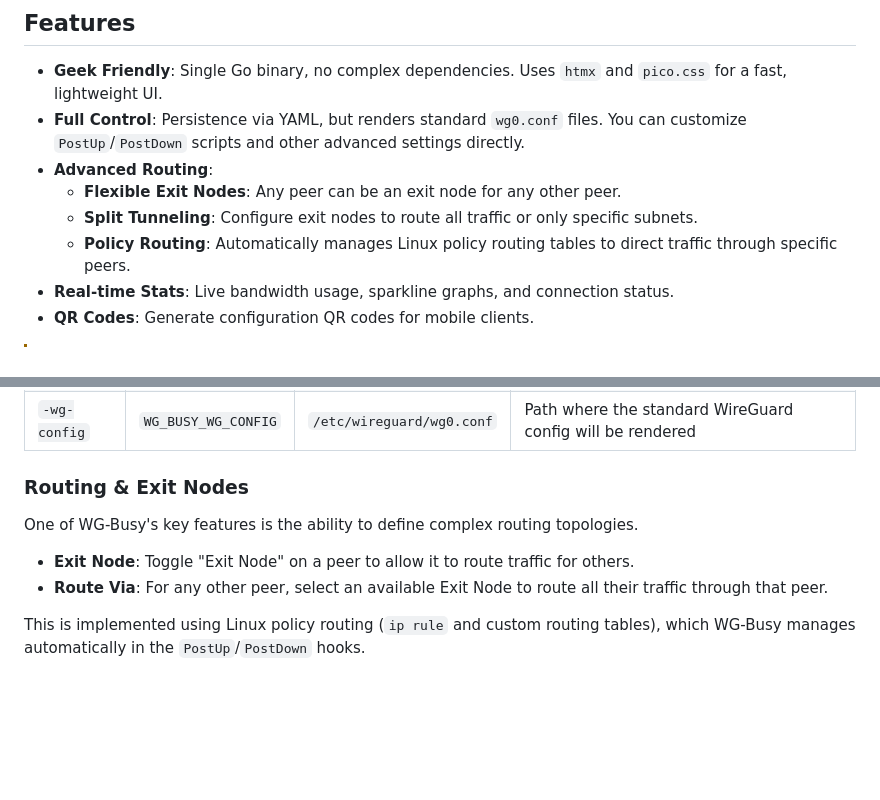
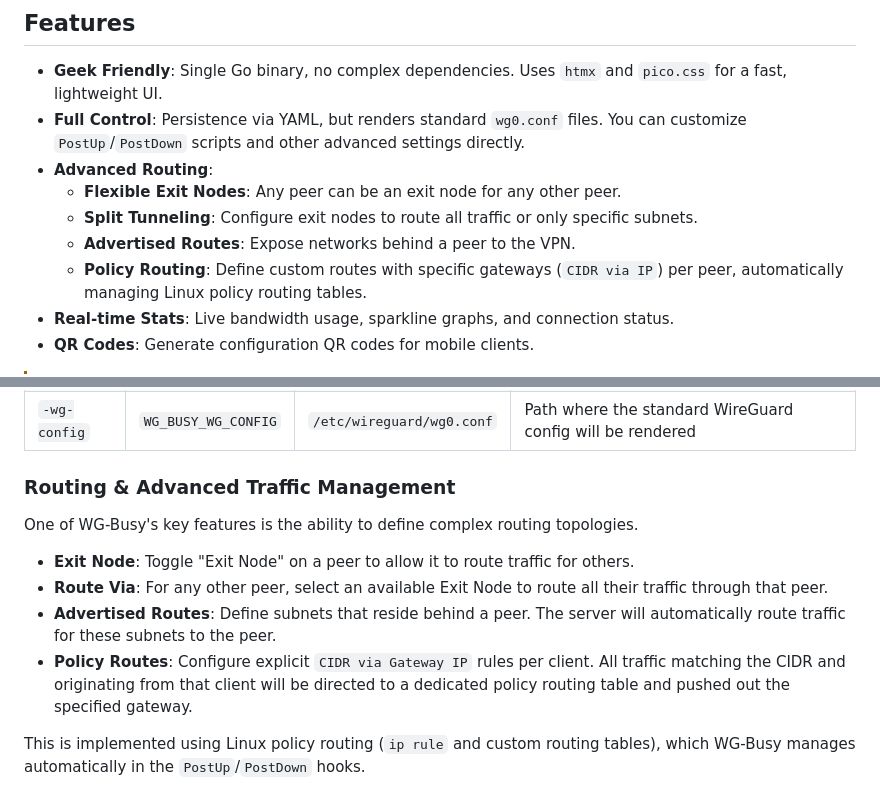
Before and after one commit to yix/wg-busy, a Markdown page: README.md, 2 parts joined by grey strips. Rendered like a GitHub page; blank space fills up the shorter version.

```diff
--- a/README.md
+++ b/README.md
@@ -15,7 +15,8 @@ WG-Busy is a web-based UI for managing a WireGuard server. It is inspired by pro
 - **Advanced Routing**:
   - **Flexible Exit Nodes**: Any peer can be an exit node for any other peer.
   - **Split Tunneling**: Configure exit nodes to route all traffic or only specific subnets.
-  - **Policy Routing**: Automatically manages Linux policy routing tables to direct traffic through specific peers.
+  - **Advertised Routes**: Expose networks behind a peer to the VPN.
+  - **Policy Routing**: Define custom routes with specific gateways (`CIDR via IP`) per peer, automatically managing Linux policy routing tables.
 - **Real-time Stats**: Live bandwidth usage, sparkline graphs, and connection status.
 - **QR Codes**: Generate configuration QR codes for mobile clients.
 
@@ -74,12 +75,14 @@ The application is configured via CLI flags or environment variables:
 | `-config` | `WG_BUSY_CONFIG` | `./data/config.yaml` | Path to the persistent YAML config file |
 | `-wg-config` | `WG_BUSY_WG_CONFIG` | `/etc/wireguard/wg0.conf` | Path where the standard WireGuard config will be rendered |
 
-### Routing & Exit Nodes
+### Routing & Advanced Traffic Management
 
 One of WG-Busy's key features is the ability to define complex routing topologies.
 
 -   **Exit Node**: Toggle "Exit Node" on a peer to allow it to route traffic for others.
 -   **Route Via**: For any other peer, select an available Exit Node to route all their traffic through that peer.
+-   **Advertised Routes**: Define subnets that reside behind a peer. The server will automatically route traffic for these subnets to the peer.
+-   **Policy Routes**: Configure explicit `CIDR via Gateway IP` rules per client. All traffic matching the CIDR and originating from that client will be directed to a dedicated policy routing table and pushed out the specified gateway.
 
 This is implemented using Linux policy routing (`ip rule` and custom routing tables), which WG-Busy manages automatically in the `PostUp`/`PostDown` hooks.
 
```
Also changed, not shown: DESIGN.md (+14 -1 lines).
